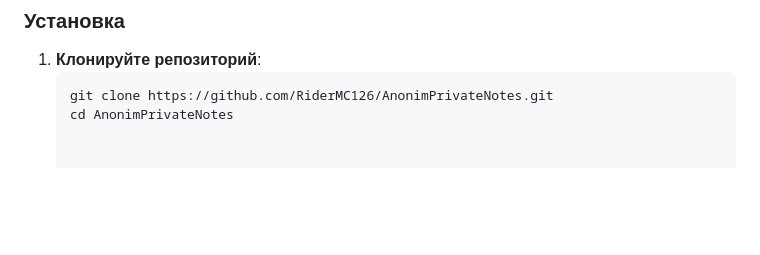
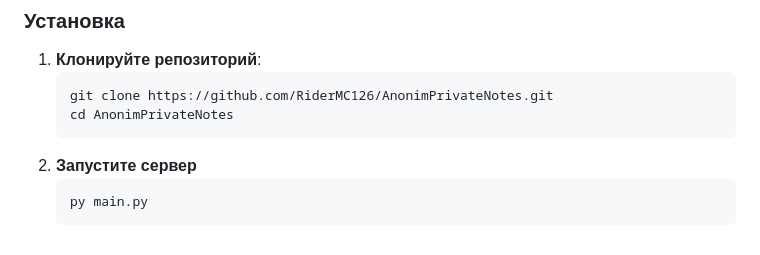
Before and after one commit to RiderMC126/AnonimPrivateNotes, a Markdown page: README.md, the part around the change. Rendered like a GitHub page; blank space fills up the shorter version.

````diff
--- a/README.md
+++ b/README.md
@@ -47,3 +47,8 @@
    ```bash
    git clone https://github.com/RiderMC126/AnonimPrivateNotes.git
    cd AnonimPrivateNotes
+   ```
+2. **Запустите сервер**
+   ```bash
+   py main.py
+   ```
````
